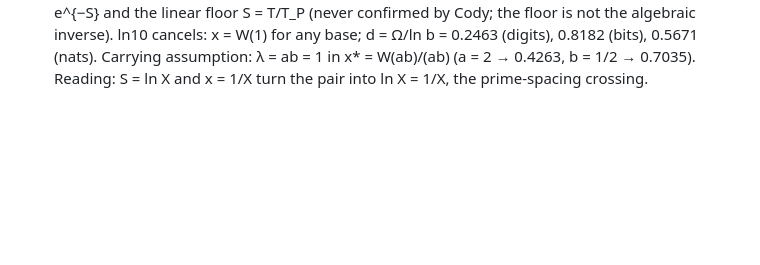
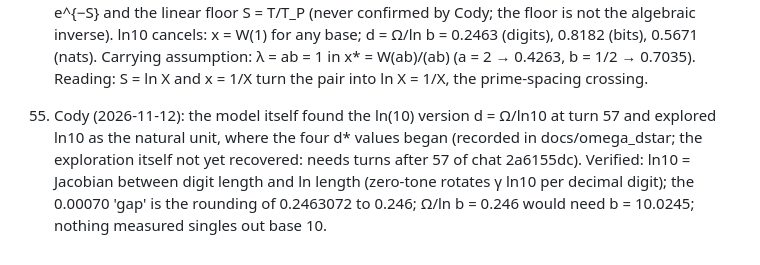
Before and after one commit to michaelrendier/ContextPlease, a Markdown page: claude/scratchpad/RHP_LOG_2026-11-07.md, the part around the change. GitHub-like rendering; blank space fills up the shorter version.

Commit message:
RHP log 55 mirror
Co-Authored-By: Claude Sonnet 5.5 <noreply@anthropic.com>

```diff
--- a/claude/scratchpad/RHP_LOG_2026-11-07.md
+++ b/claude/scratchpad/RHP_LOG_2026-11-07.md
@@ -148,3 +148,5 @@ wiki/96 found: the ∫sin² = π of the standing wave is the unit-sinusoid power
 
 54. Provenance of the Ω setup from the transcript (claude.ai chat 2a6155dc turns 51–57, via Cody's updated recovery note); base independence and the carrying assumption (`test_base_independence_and_carrying_assumption`, docs/omega_dstar). :CALCULATED
     T52 Cody: 'Fermat appropriately is f=ma, Riemann is uncertainty' (origin of the inertia label); T54 'the literal inverse of that equation'; T57 Claude chose S(d) = d ln10, Boltzmann forward T = T_P e^{−S} and the linear floor S = T/T_P (never confirmed by Cody; the floor is not the algebraic inverse). ln10 cancels: x = W(1) for any base; d = Ω/ln b = 0.2463 (digits), 0.8182 (bits), 0.5671 (nats). Carrying assumption: λ = ab = 1 in x* = W(ab)/(ab) (a = 2 → 0.4263, b = 1/2 → 0.7035). Reading: S = ln X and x = 1/X turn the pair into ln X = 1/X, the prime-spacing crossing.
+
+55. Cody (2026-11-12): the model itself found the ln(10) version d = Ω/ln10 at turn 57 and explored ln10 as the natural unit, where the four d* values began (recorded in docs/omega_dstar; the exploration itself not yet recovered: needs turns after 57 of chat 2a6155dc). Verified: ln10 = Jacobian between digit length and ln length (zero-tone rotates γ ln10 per decimal digit); the 0.00070 'gap' is the rounding of 0.2463072 to 0.246; Ω/ln b = 0.246 would need b = 10.0245; nothing measured singles out base 10.
```
